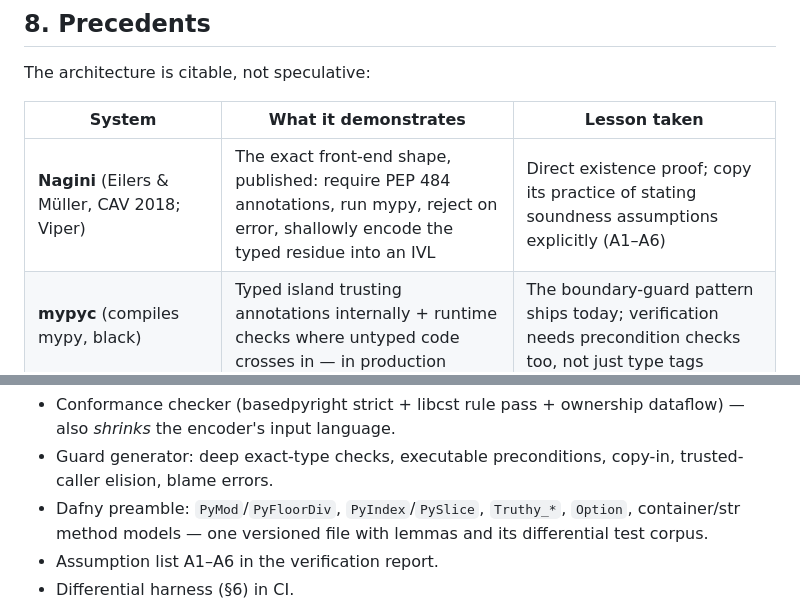
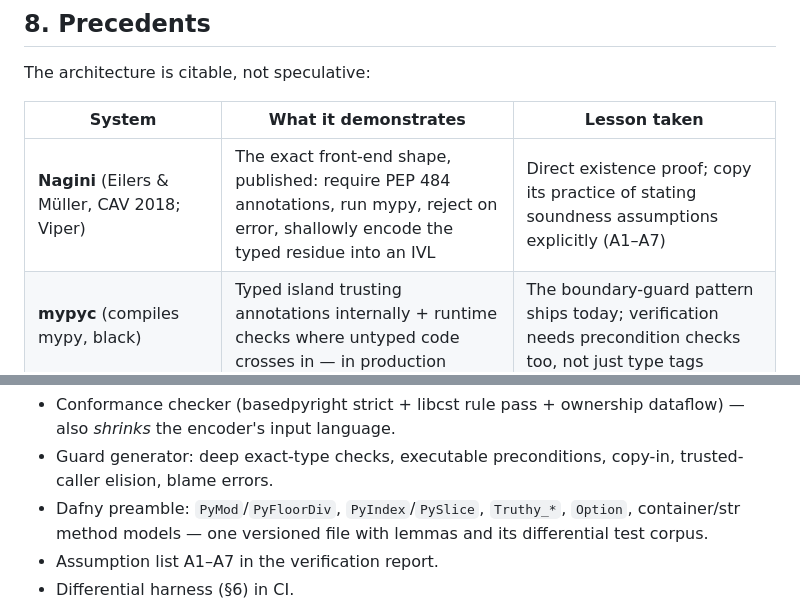
Before and after one commit to astrio-labs/veripy, a Markdown page: soundness-architecture.md, 2 parts joined by grey strips. Rendered like a GitHub page.

Commit message:
Align remaining A1-A6 references with the A7 addition
Co-Authored-By: Claude Fable 5 <noreply@anthropic.com>
Claude-Session: https://claude.ai/code/session_01Vh62NfCtBZzRCQmSHue71N

```diff
--- a/soundness-architecture.md
+++ b/soundness-architecture.md
@@ -269,7 +269,7 @@ The architecture is citable, not speculative:
 
 | System | What it demonstrates | Lesson taken |
 | --- | --- | --- |
-| **Nagini** (Eilers & Müller, CAV 2018; Viper) | The exact front-end shape, published: require PEP 484 annotations, run mypy, reject on error, shallowly encode the typed residue into an IVL | Direct existence proof; copy its practice of stating soundness assumptions explicitly (A1–A6) |
+| **Nagini** (Eilers & Müller, CAV 2018; Viper) | The exact front-end shape, published: require PEP 484 annotations, run mypy, reject on error, shallowly encode the typed residue into an IVL | Direct existence proof; copy its practice of stating soundness assumptions explicitly (A1–A7) |
 | **mypyc** (compiles mypy, black) | Typed island trusting annotations internally + runtime checks where untyped code crosses in — in production | The boundary-guard pattern ships today; verification needs precondition checks too, not just type tags |
 | **Static Python / Cinder** (Meta) | Sound gradual typing enforced at Instagram scale | The boundary is *practical*; enforcement depth (deep vs shallow) is a real per-region design axis |
 | **RPython** (PyPy) | Production software written in a disciplined Python subset | Explicit annotations over whole-program inference; rejection diagnostics are the primary UX |
@@ -305,7 +305,7 @@ Each "not claimed" is either detected and rejected, guarded, or stated — never
 - Conformance checker (basedpyright strict + libcst rule pass + ownership dataflow) — also *shrinks* the encoder's input language.
 - Guard generator: deep exact-type checks, executable preconditions, copy-in, trusted-caller elision, blame errors.
 - Dafny preamble: `PyMod`/`PyFloorDiv`, `PyIndex`/`PySlice`, `Truthy_*`, `Option`, container/str method models — one versioned file with lemmas and its differential test corpus.
-- Assumption list A1–A6 in the verification report.
+- Assumption list A1–A7 in the verification report.
 - Differential harness (§6) in CI.
 
 **v1.5:** `Outcome`/`:-` exceptions; mutable dataclass methods under ownership rules; broader str surface; validated-source tokens; likely admissions from corpus telemetry (expected order: `try/except`, dataclass methods, str breadth, generators).
```
